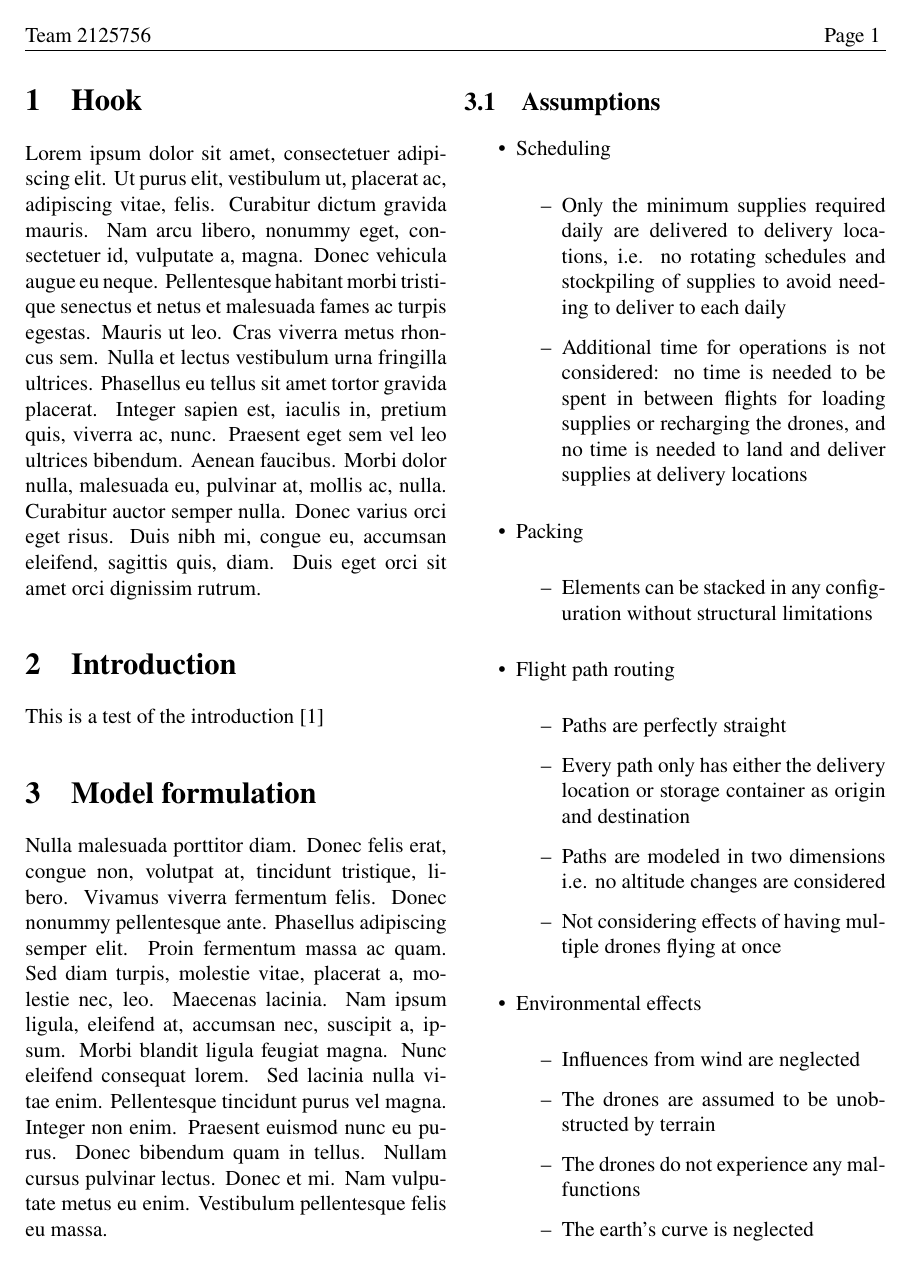
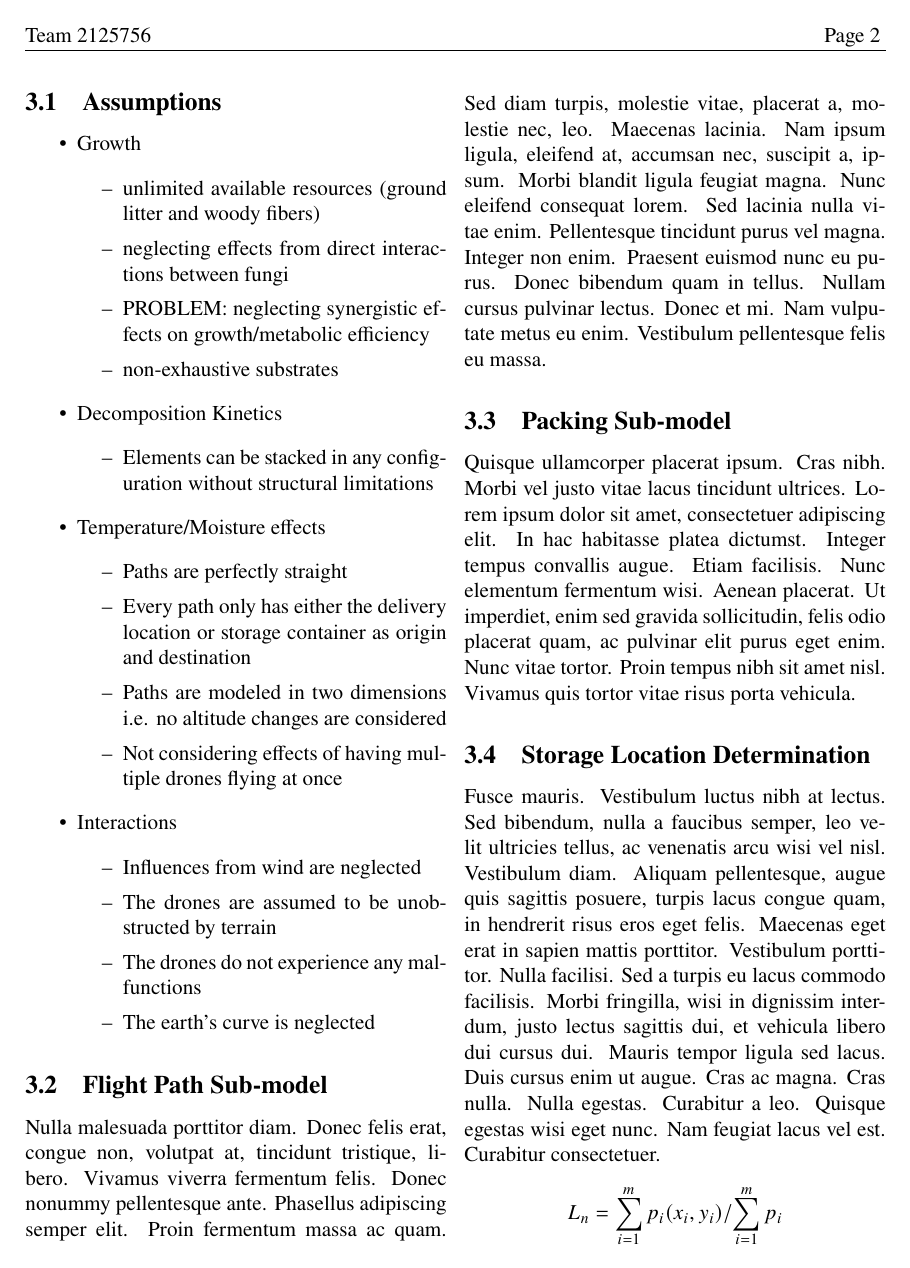
Before and after one commit to trevorgloe/MCM2021, a LaTeX document (MCM2021 LaTeX paper/MCM2021 LaTeX paper.tex): page 2 of 4 before the commit and page 3 of 5 after it. Compiled offline with pdfLaTeX.

Commit message:
paper additions

```diff
--- a/MCM2021 LaTeX paper/MCM2021 LaTeX paper.tex
+++ b/MCM2021 LaTeX paper/MCM2021 LaTeX paper.tex
@@ -87,23 +105,25 @@ This is a test of the introduction \cite{Gow1995}
 \subsection{Assumptions}
 
 \begin{itemize}
-	\item Scheduling
+	\item Growth
 	\begin{itemize}
-		\item[--] Only the minimum supplies required daily are delivered to delivery locations, i.e. no rotating schedules and stockpiling of supplies to avoid needing to deliver to each daily
-		\item[--] Additional time for operations is not considered: no time is needed to be spent in between flights for loading supplies or recharging the drones, and no time is needed to land and deliver supplies at delivery locations
+		\item[--] unlimited available resources (ground litter and woody fibers)
+		\item[--] neglecting effects from direct interactions between fungi
+		\item[--] PROBLEM: neglecting synergistic effects on growth/metabolic efficiency
+		\item[--] non-exhaustive substrates
 	\end{itemize}
-	\item Packing
+	\item Decomposition Kinetics
 	\begin{itemize}
 		\item[--] Elements can be stacked in any configuration without structural limitations
 	\end{itemize}
-	\item Flight path routing
+	\item Temperature/Moisture effects
 	\begin{itemize}
 		\item[--] Paths are perfectly straight
 		\item[--] Every path only has either the delivery location or storage container as origin and destination
 		\item[--] Paths are modeled in two dimensions i.e. no altitude changes are considered
 		\item[--] Not considering effects of having multiple drones flying at once
 	\end{itemize}
-	\item Environmental effects
+	\item Interactions
 	\begin{itemize}
 		\item[--] Influences from wind are neglected
 		\item[--] The drones are assumed to be unobstructed by terrain
```
Also changed, not shown: MCM2021 LaTeX paper/MCM2021 LaTeX paper.pdf, MCM2021 LaTeX paper/MCM2021 LaTeX paper.tex (18 more changed lines), 3 other files.
